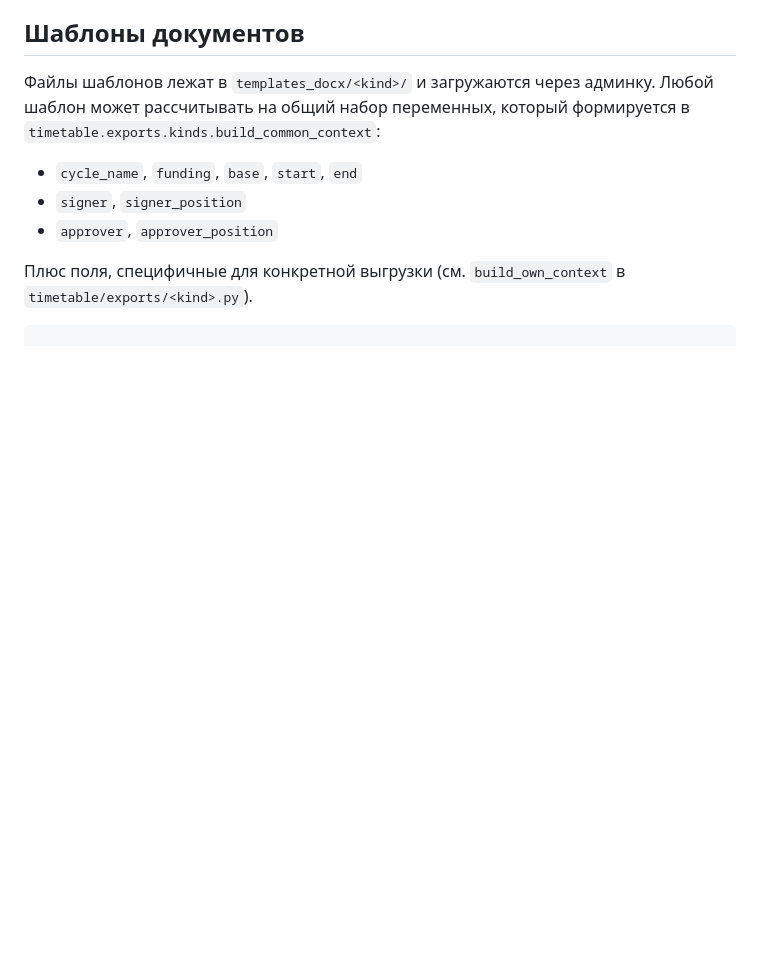
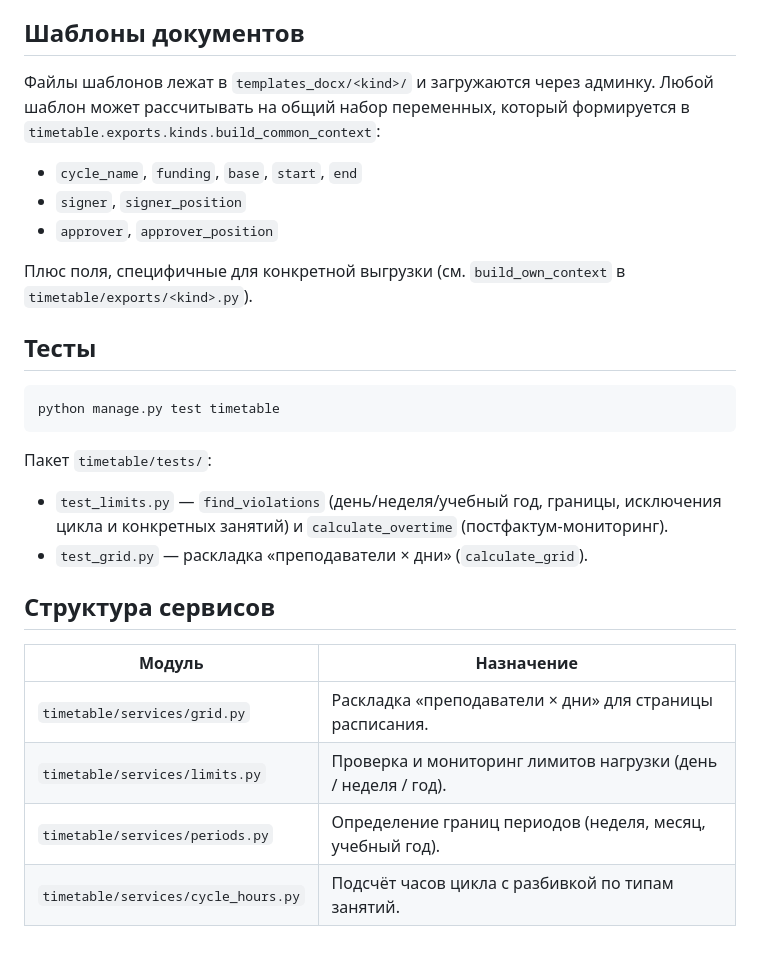
Before and after one commit to jdoe058/odpo, a Markdown page: README.md, the part around one of its changes. Drawn GitHub-style; blank space fills up the shorter version.

````diff
--- a/README.md
+++ b/README.md
@@ -171,4 +196,28 @@ python manage.py runserver 8081
 
 Плюс поля, специфичные для конкретной выгрузки (см.
 `build_own_context` в `timetable/exports/<kind>.py`).
+
+
+## Тесты
+
+```bash
+python manage.py test timetable
 ```
+
+Пакет `timetable/tests/`:
+
+- `test_limits.py` — `find_violations` (день/неделя/учебный год,
+  границы, исключения цикла и конкретных занятий) и
+  `calculate_overtime` (постфактум-мониторинг).
+- `test_grid.py` — раскладка «преподаватели × дни»
+  (`calculate_grid`).
+
+
+## Структура сервисов
+
+| Модуль                              | Назначение                                                    |
+| ----------------------------------- | ------------------------------------------------------------- |
+| `timetable/services/grid.py`        | Раскладка «преподаватели × дни» для страницы расписания.      |
+| `timetable/services/limits.py`      | Проверка и мониторинг лимитов нагрузки (день / неделя / год). |
+| `timetable/services/periods.py`     | Определение границ периодов (неделя, месяц, учебный год).     |
+| `timetable/services/cycle_hours.py` | Подсчёт часов цикла с разбивкой по типам  занятий.            |
````
Also changed, not shown: other parts of README.md (+37 -12 lines).
